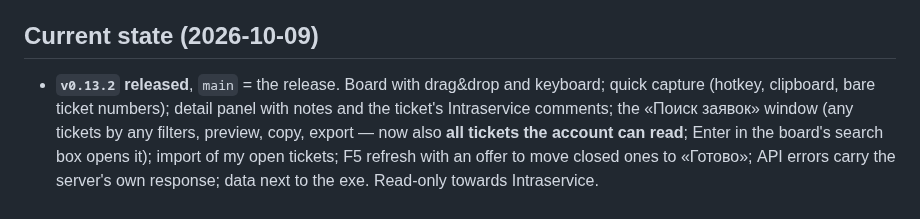
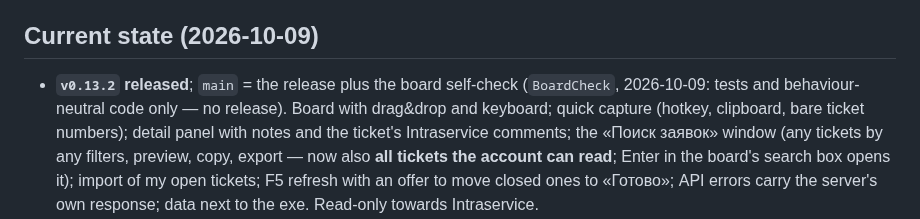
Before and after one commit to Ignatii1/TechSupportTicketManager, a Markdown page: PROGRESS.md, the part around the change. GitHub-like rendering.

Commit message:
Docs: HISTORY entry for the board self-check (results to follow)
Co-Authored-By: Claude Opus 5.5 <noreply@anthropic.com>
Claude-Session: https://claude.ai/code/session_015St8iwX31aM6TePBcvfCie

```diff
--- a/PROGRESS.md
+++ b/PROGRESS.md
@@ -5,7 +5,8 @@ add a short entry there when you finish; don't read it unless you need the why.
 
 ## Current state (2026-10-09)
 
-- **`v0.13.2` released**, `main` = the release. Board with drag&drop and keyboard; quick capture (hotkey, clipboard, bare
+- **`v0.13.2` released**; `main` = the release plus the board self-check (`BoardCheck`, 2026-10-09: tests and
+  behaviour-neutral code only — no release). Board with drag&drop and keyboard; quick capture (hotkey, clipboard, bare
   ticket numbers); detail panel with notes and the ticket's Intraservice comments; the «Поиск заявок» window (any tickets by
   any filters, preview, copy, export — now also **all tickets the account can read**; Enter in the board's search box opens it); import of my open tickets; F5 refresh with an offer to move closed ones to «Готово»; API errors carry the server's
   own response; data next to the exe. Read-only towards Intraservice.
```
